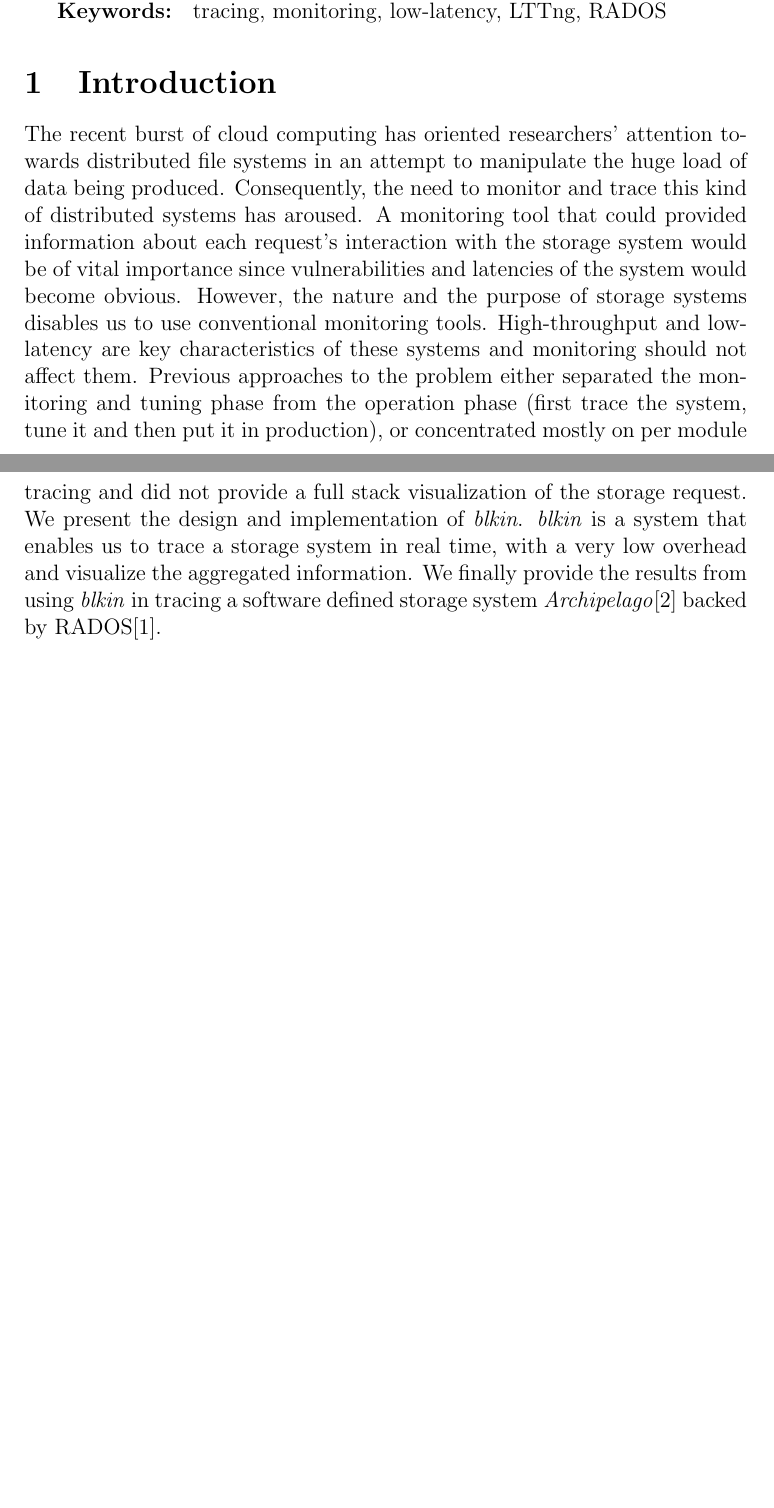
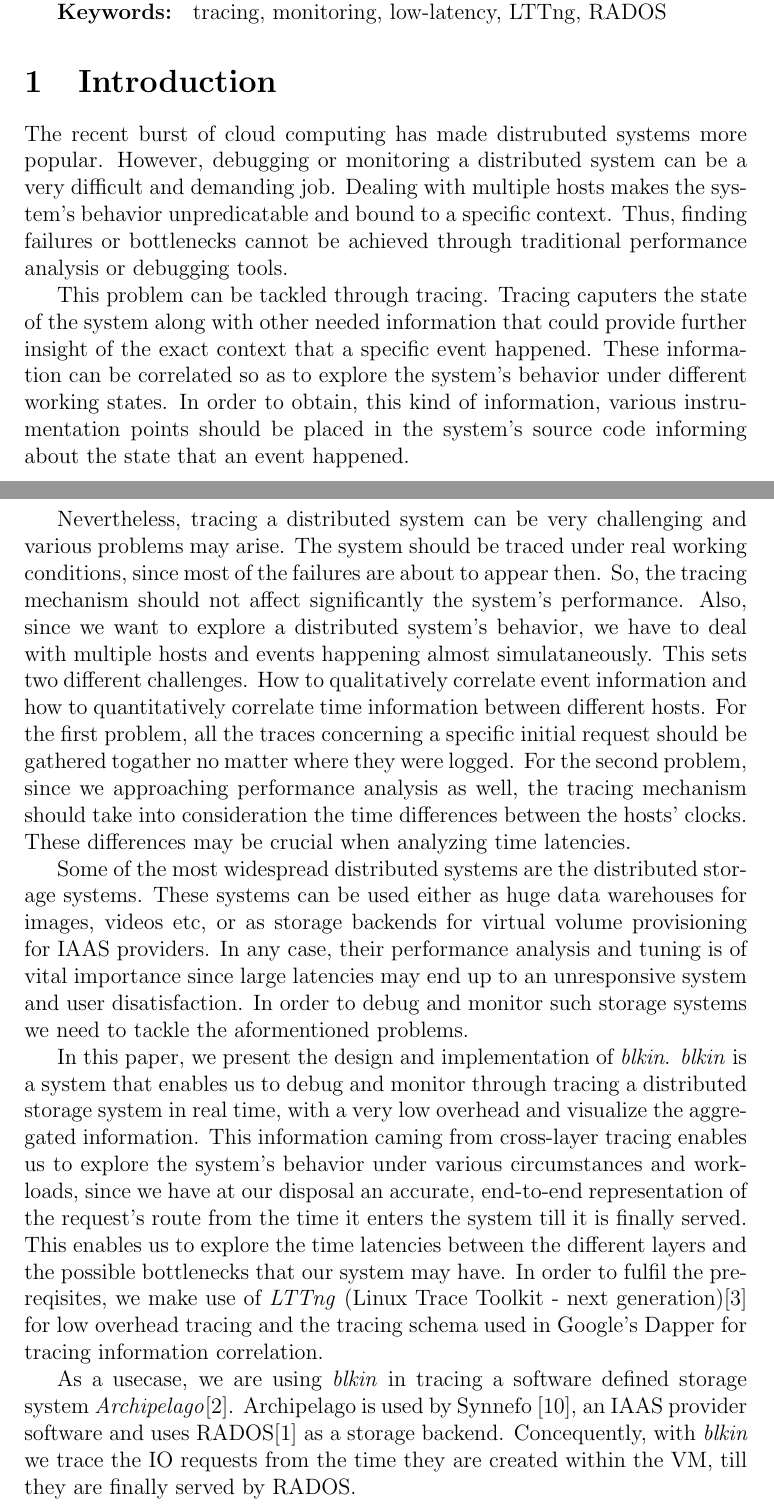
Before and after one commit to marioskogias/blkin, a LaTeX document (docs/test.tex): two parts of pages 1 and 2 of 7 before the commit and two parts of pages 1 and 2 of 8 after it, joined at a grey line, cut so that both start at the same text, the shorter picture padded with empty space. Compiled offline with pdfLaTeX.

Commit message:
Change intro

```diff
--- a/docs/test.tex
+++ b/docs/test.tex
@@ -24,24 +24,62 @@ being served by RADOS.
 \textbf{Keywords: } tracing, monitoring, low-latency, LTTng, RADOS
 
 \section{Introduction}
-The recent burst of cloud computing has oriented researchers' attention towards
-distributed file systems in an attempt to manipulate the huge load of data being
-produced. Consequently, the need to monitor and trace this kind of distributed
-systems has aroused. A monitoring tool that could provided information about
-each request's interaction with the storage system would be of vital importance
-since vulnerabilities and latencies of the system would become obvious. However,
-the nature and the purpose of storage systems disables us to use conventional
-monitoring tools. High-throughput and low-latency are key characteristics of
-these systems and monitoring should not affect them. Previous approaches to the
-problem either separated the monitoring and tuning phase from the operation
-phase (first trace the system, tune it and then put it in production), or
-concentrated mostly on per module tracing and did not provide a full stack
-visualization of the storage request. We present the design and implementation
-of \emph{blkin}. \emph{blkin} is a system that enables us to trace a storage
-system in real time, with a very low overhead and visualize the aggregated
-information. We finally provide the results from using \emph{blkin} in tracing
-a software defined storage system \emph{Archipelago}\cite{archip} backed by
-RADOS\cite{rados}.
+
+The recent burst of cloud computing has made distrubuted systems more popular.
+However, debugging or monitoring a distributed system can be a very difficult
+and demanding job. Dealing with multiple hosts makes the system's behavior
+unpredicatable and bound to a specific context. Thus, finding failures or
+bottlenecks cannot be achieved through traditional performance analysis or
+debugging tools.
+
+This problem can be tackled through tracing. Tracing caputers the state of the
+system along with other needed information that could provide further insight of
+the exact context that a specific event happened. These information can be
+correlated so as to explore the system's behavior under different working
+states. In order to obtain, this kind of information, various instrumentation
+points should be placed in the system's source code informing about the state
+that an event happened.
+
+Nevertheless, tracing a distributed system can be very challenging and various
+problems may arise. The system should be traced under real working conditions,
+since most of the failures are about to appear then. So, the tracing mechanism
+should not affect significantly the system's performance. Also, since we want to
+explore a distributed system's behavior, we have to deal with multiple hosts and
+events happening almost simulataneously. This sets two different challenges.
+How to qualitatively correlate event information and how to quantitatively
+correlate time information between different hosts. For the first problem, all
+the traces concerning a specific initial request should be gathered togather
+no matter where they were logged. For the second problem, since we approaching
+performance analysis as well, the tracing mechanism should take into
+consideration the time differences between the hosts' clocks. These differences
+may be crucial when analyzing time latencies.
+
+Some of the most widespread distributed systems are the distributed storage
+systems. These systems can be used either as huge data warehouses for images,
+videos etc, or as storage backends for virtual volume provisioning for IAAS
+providers. In any case, their performance analysis and tuning is of vital
+importance since large latencies may end up to an unresponsive system and user
+disatisfaction. In order to debug and monitor such storage systems we need to
+tackle the aformentioned problems.
+
+In this paper, we present the design and implementation of \emph{blkin}.
+\emph{blkin} is a system that enables us to debug and monitor through tracing
+a distributed storage system in real time, with a very low overhead and
+visualize the aggregated information. This information caming from cross-layer
+tracing enables us to explore the system's behavior under various circumstances
+and workloads, since we have at our disposal an accurate, end-to-end
+representation of the request's route from the time it enters the system till
+it is finally served. This enables us to explore the time latencies between the
+different layers and the possible bottlenecks that our system may have. In order
+to fulfil the prereqisites, we make use of \emph{LTTng} (Linux Trace Toolkit -
+next generation)\cite{lttng} for low overhead tracing and the tracing schema
+used in Google's Dapper for tracing information correlation.
+
+As a usecase, we are using \emph{blkin} in tracing a software defined storage
+system \emph{Archipelago}\cite{archip}. Archipelago is used by Synnefo \cite{synnefo},
+an IAAS provider software and uses RADOS\cite{rados} as a storage backend.
+Concequently, with \emph{blkin} we trace the IO requests from the time they are
+created within the VM, till they are finally served by RADOS.
 
 \section{Tracing logic}
 One of the most important aspects of system tracing is the aggregated
```
Also changed, not shown: docs/test.pdf.
